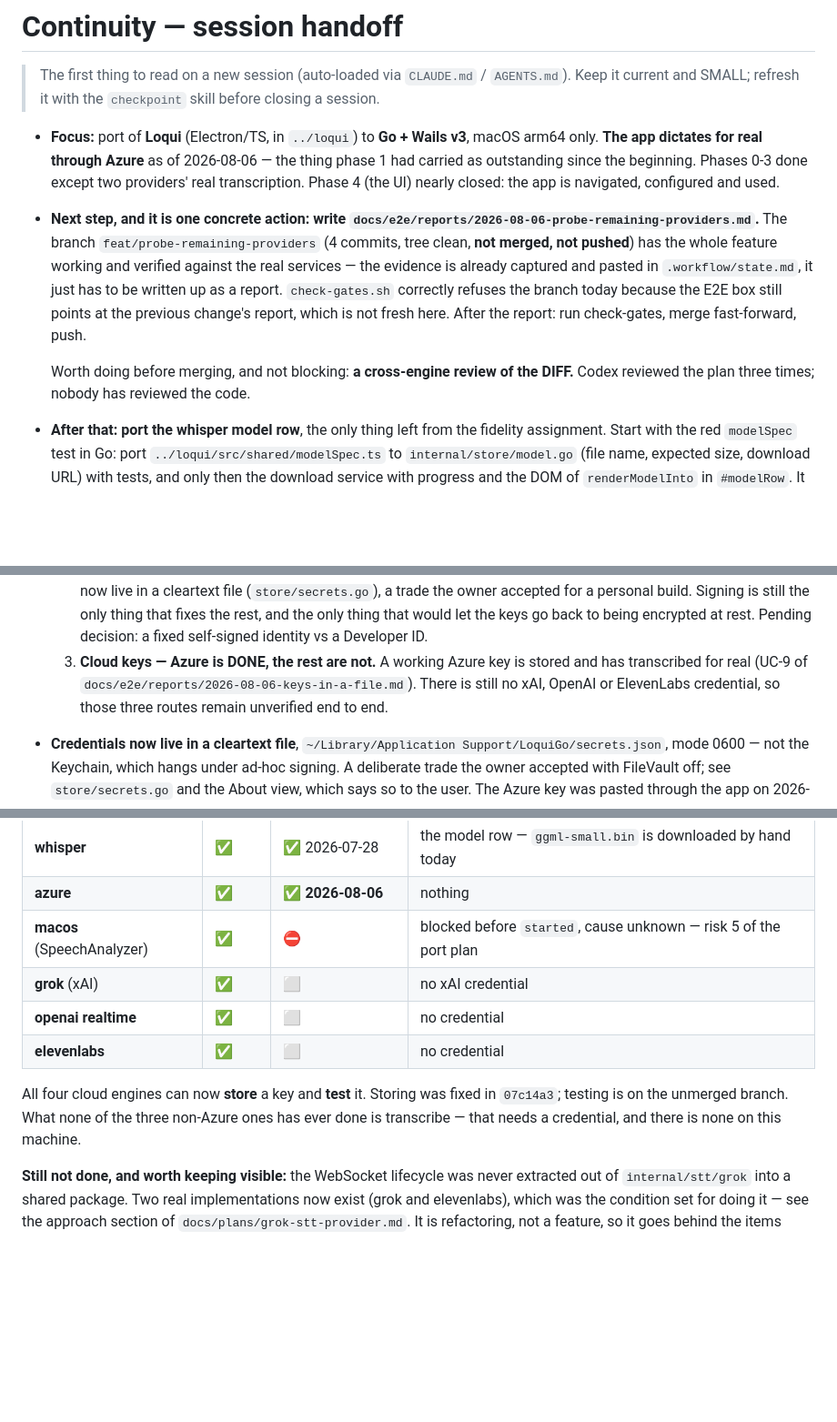
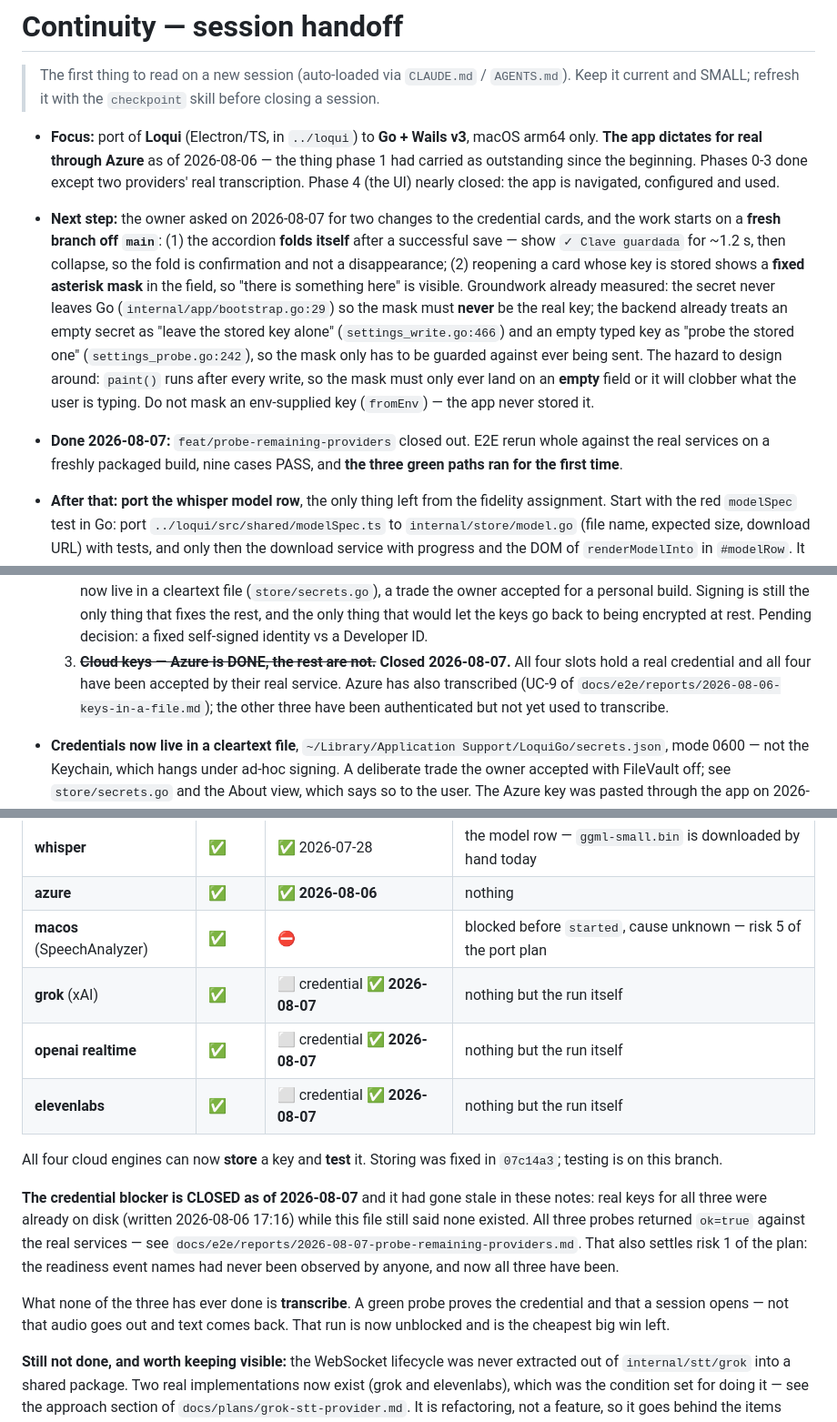
Before and after one commit to Juan-Motta/loqui, a Markdown page: CONTINUITY.md, 3 parts joined by grey strips. Shown at 91% size. Rendered like a GitHub page; blank space fills up the shorter version.

Commit message:
docs(e2e): informe del probe — y los tres caminos verdes, por fin
Reejecuta el E2E entero contra los servicios reales sobre un build
reempaquetado de este árbol, en vez de transcribir la evidencia previa.
Nueve casos, todos PASS.

Lo que cambia de verdad: aparecieron credenciales reales guardadas para
OpenAI, xAI y ElevenLabs, y con permiso del dueño se corrió el camino
VERDE de los tres. Nunca se había ejecutado ninguno. Eso cierra el
riesgo 1 del plan — los nombres de readiness (session.created,
transcript.created, session_started) venían de la documentación y nadie
los había observado jamás; ahora los tres están observados.

Sigue sin verificarse que transcriban: un probe verde prueba la
credencial y que la sesión abre, no que el audio vaya y vuelva.

```diff
--- a/CONTINUITY.md
+++ b/CONTINUITY.md
@@ -8,16 +8,21 @@
   outstanding since the beginning. Phases 0-3 done except two providers' real transcription. Phase 4
   (the UI) nearly closed: the app is navigated, configured and used.
 
-- **Next step, and it is one concrete action:** **write
-  `docs/e2e/reports/2026-08-06-probe-remaining-providers.md`.** The branch
-  `feat/probe-remaining-providers` (4 commits, tree clean, **not merged, not pushed**) has the whole
-  feature working and verified against the real services — the evidence is already captured and pasted
-  in `.workflow/state.md`, it just has to be written up as a report. `check-gates.sh` correctly refuses
-  the branch today because the E2E box still points at the previous change's report, which is not fresh
-  here. After the report: run check-gates, merge fast-forward, push.
+- **Next step:** the owner asked on 2026-08-07 for two changes to the credential cards, and the work
+  starts on a **fresh branch off `main`**: (1) the accordion **folds itself** after a successful save
+  — show `✓ Clave guardada` for ~1.2 s, then collapse, so the fold is confirmation and not a
+  disappearance; (2) reopening a card whose key is stored shows a **fixed asterisk mask** in the
+  field, so "there is something here" is visible. Groundwork already measured: the secret never
+  leaves Go (`internal/app/bootstrap.go:29`) so the mask must **never** be the real key; the backend
+  already treats an empty secret as "leave the stored key alone" (`settings_write.go:466`) and an
+  empty typed key as "probe the stored one" (`settings_probe.go:242`), so the mask only has to be
+  guarded against ever being sent. The hazard to design around: `paint()` runs after every write, so
+  the mask must only ever land on an **empty** field or it will clobber what the user is typing. Do
+  not mask an env-supplied key (`fromEnv`) — the app never stored it.
 
-  Worth doing before merging, and not blocking: **a cross-engine review of the DIFF.** Codex reviewed
-  the plan three times; nobody has reviewed the code.
+- **Done 2026-08-07:** `feat/probe-remaining-providers` closed out. E2E rerun whole against the real
+  services on a freshly packaged build, nine cases PASS, and **the three green paths ran for the
+  first time**.
 
 - **After that:** **port the whisper model row**, the only thing left from the fidelity assignment.
   Start with the red
@@ -39,9 +44,10 @@
      accepted for a personal build. Signing is still the only thing that fixes the rest, and the only
      thing that would let the keys go back to being encrypted at rest. Pending decision: a fixed
      self-signed identity vs a Developer ID.
-  3. **Cloud keys — Azure is DONE, the rest are not.** A working Azure key is stored and has
-     transcribed for real (UC-9 of `docs/e2e/reports/2026-08-06-keys-in-a-file.md`). There is still no
-     xAI, OpenAI or ElevenLabs credential, so those three routes remain unverified end to end.
+  3. ~~**Cloud keys — Azure is DONE, the rest are not.**~~ **Closed 2026-08-07.** All four slots hold
+     a real credential and all four have been accepted by their real service. Azure has also
+     transcribed (UC-9 of `docs/e2e/reports/2026-08-06-keys-in-a-file.md`); the other three have been
+     authenticated but not yet used to transcribe.
 
 - **Credentials now live in a cleartext file**, `~/Library/Application Support/LoquiGo/secrets.json`,
   mode 0600 — not the Keychain, which hangs under ad-hoc signing. A deliberate trade the owner accepted
@@ -165,13 +171,22 @@ been done on 2026-07-30. Corrected here.
 | **whisper** | ✅ | ✅ 2026-07-28 | the model row — `ggml-small.bin` is downloaded by hand today |
 | **azure** | ✅ | ✅ **2026-08-06** | nothing |
 | **macos** (SpeechAnalyzer) | ✅ | ⛔ | blocked before `started`, cause unknown — risk 5 of the port plan |
-| **grok** (xAI) | ✅ | ⬜ | no xAI credential |
-| **openai realtime** | ✅ | ⬜ | no credential |
-| **elevenlabs** | ✅ | ⬜ | no credential |
+| **grok** (xAI) | ✅ | ⬜ credential ✅ **2026-08-07** | nothing but the run itself |
+| **openai realtime** | ✅ | ⬜ credential ✅ **2026-08-07** | nothing but the run itself |
+| **elevenlabs** | ✅ | ⬜ credential ✅ **2026-08-07** | nothing but the run itself |
 
 All four cloud engines can now **store** a key and **test** it. Storing was fixed in `07c14a3`; testing
-is on the unmerged branch. What none of the three non-Azure ones has ever done is transcribe — that
-needs a credential, and there is none on this machine.
+is on this branch.
+
+**The credential blocker is CLOSED as of 2026-08-07** and it had gone stale in these notes: real keys
+for all three were already on disk (written 2026-08-06 17:16) while this file still said none existed.
+All three probes returned `ok=true` against the real services — see
+`docs/e2e/reports/2026-08-07-probe-remaining-providers.md`. That also settles risk 1 of the plan: the
+readiness event names had never been observed by anyone, and now all three have been.
+
+What none of the three has ever done is **transcribe**. A green probe proves the credential and that a
+session opens — not that audio goes out and text comes back. That run is now unblocked and is the
+cheapest big win left.
 
 **Still not done, and worth keeping visible:** the WebSocket lifecycle was never extracted out of
 `internal/stt/grok` into a shared package. Two real implementations now exist (grok and elevenlabs),
```
Also changed, not shown: 2 other files.
